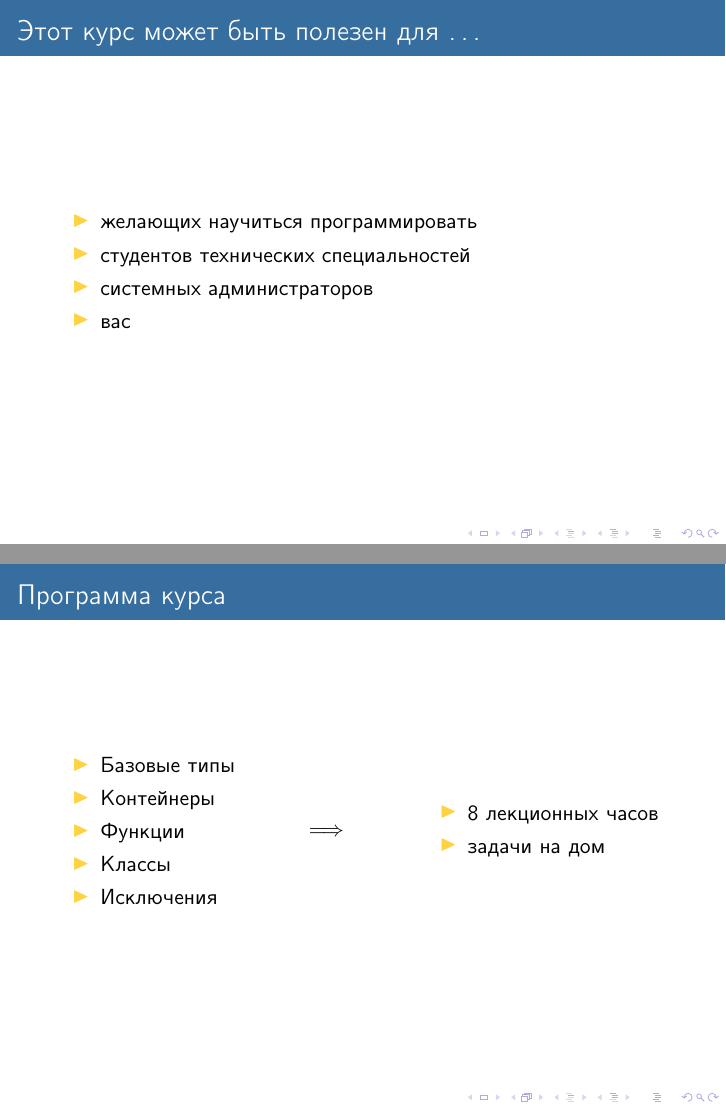
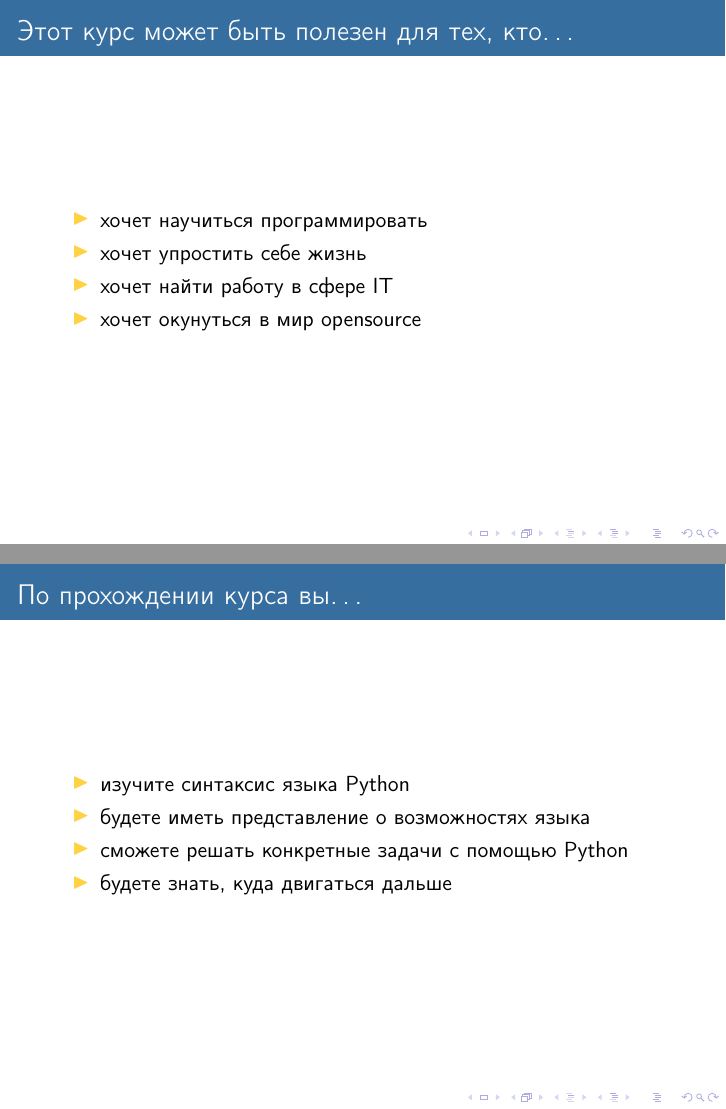
Before and after one commit to budnyjj/courses_python, LaTeX slides (lectures/intro/presentation.tex): pages 3 and 4 of 29 before the commit and pages 3 and 4 of 30 after it, joined at a grey line. Compiled offline with pdfLaTeX; a LaTeX package or settings file that is missing is left out.

Commit message:
add slide about python usage to intro

```diff
--- a/lectures/intro/presentation.tex
+++ b/lectures/intro/presentation.tex
@@ -32,12 +31,21 @@
   \end{minipage}
 \end{frame}
 
-\begin{frame}{Этот курс может быть полезен для \dots}
+\begin{frame}{Этот курс может быть полезен для тех, кто\dots}
   \begin{itemize}
-    \item желающих научиться программировать
-    \item студентов технических специальностей
-    \item системных администраторов
-    \item вас
+    \item хочет научиться программировать
+    \item хочет упростить себе жизнь
+    \item хочет найти работу в сфере IT
+    \item хочет окунуться в мир opensource
+  \end{itemize}
+\end{frame}
+
+\begin{frame}{По прохождении курса вы\dots}
+  \begin{itemize}
+    \item изучите синтаксис языка Python
+    \item будете иметь представление о возможностях языка
+    \item сможете решать конкретные задачи с помощью Python
+    \item будете знать, куда двигаться дальше
   \end{itemize}
 \end{frame}
 
@@ -56,7 +64,7 @@
   \begin{minipage}{0.4\linewidth}
     \begin{itemize}
     \item 8 лекционных часов
-    \item задачи на дом
+    \item задания на дом
    \end{itemize}
   \end{minipage}
 \end{frame}
```
Also changed, not shown: lectures/intro/presentation.pdf, lectures/intro/presentation.tex (3 more changed lines).
